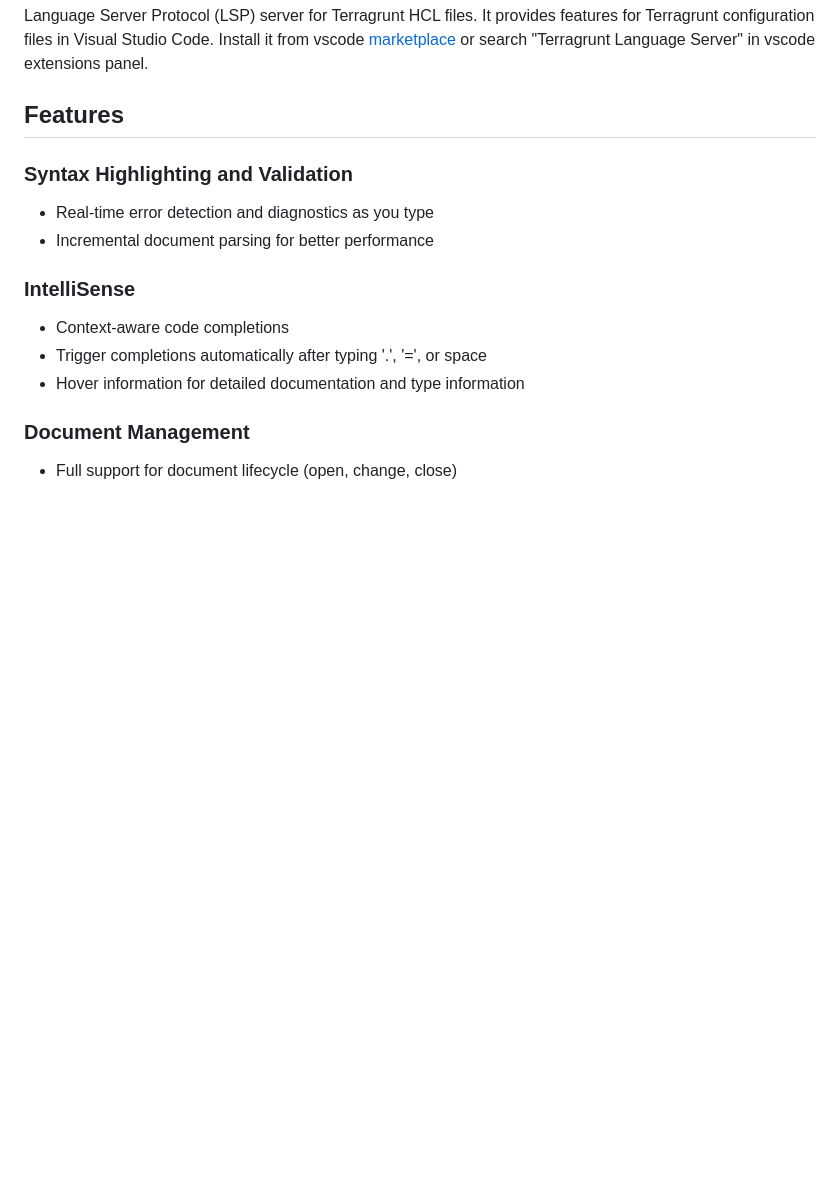
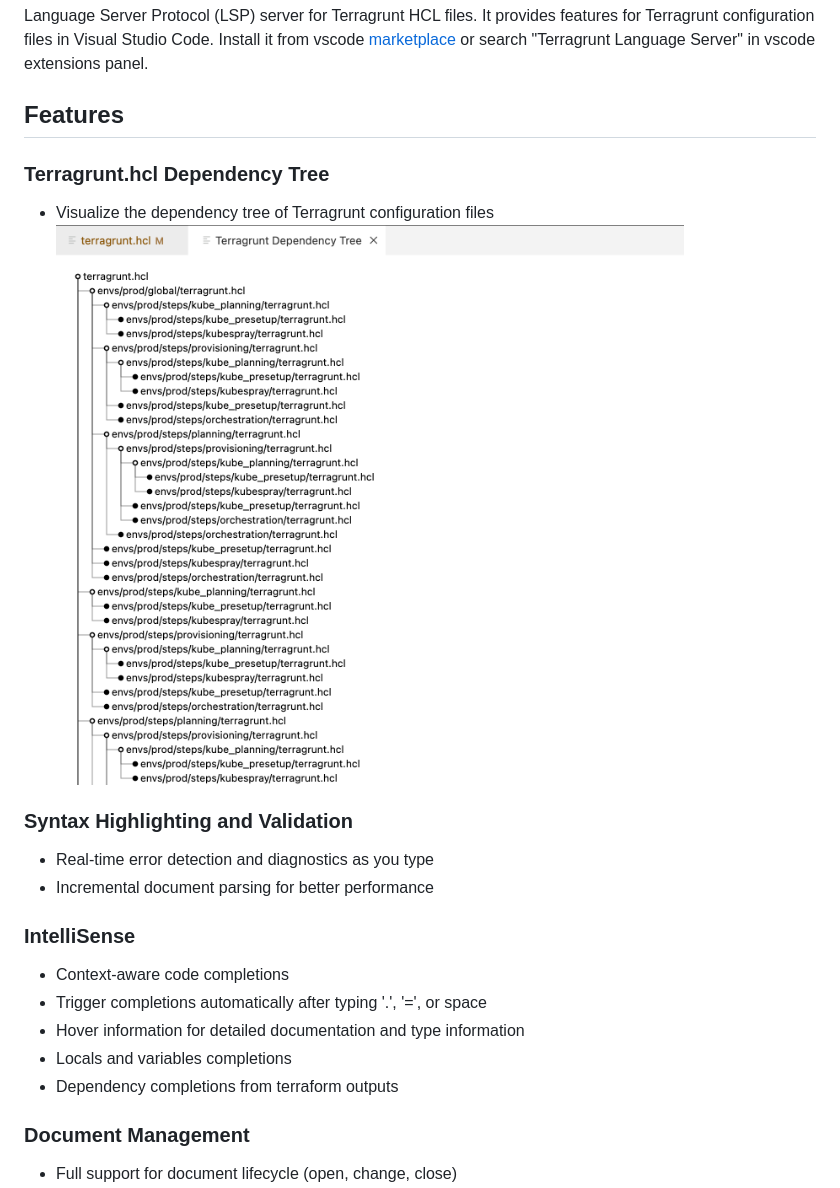
Before and after one commit to jowharshamshiri/tg-hcl-lsp, a Markdown page: README.md, the part around the change. GitHub-like rendering; pictures changed too: images/dependency-tree.png (added); blank space fills up the shorter version.

Commit message:
feat: add dependency tree visualization and update build configuration

```diff
--- a/README.md
+++ b/README.md
@@ -3,6 +3,11 @@
 Language Server Protocol (LSP) server for Terragrunt HCL files. It provides features for Terragrunt configuration files in Visual Studio Code. Install it from vscode [marketplace](https://marketplace.visualstudio.com/items?itemName=BahramJoharshamshiri.hcl-lsp&ssr=false#review-details) or search "Terragrunt Language Server" in vscode extensions panel.
 
 ## Features
+
+### Terragrunt.hcl Dependency Tree
+
+- Visualize the dependency tree of Terragrunt configuration files
+![Dependency Tree](images/dependency-tree.png)
 
 ### Syntax Highlighting and Validation
 
@@ -14,6 +19,8 @@ Language Server Protocol (LSP) server for Terragrunt HCL files. It provides feat
 - Context-aware code completions
 - Trigger completions automatically after typing '.', '=', or space
 - Hover information for detailed documentation and type information
+- Locals and variables completions
+- Dependency completions from terraform outputs
 
 ### Document Management
 
```
Also changed, not shown: 4 other files.
